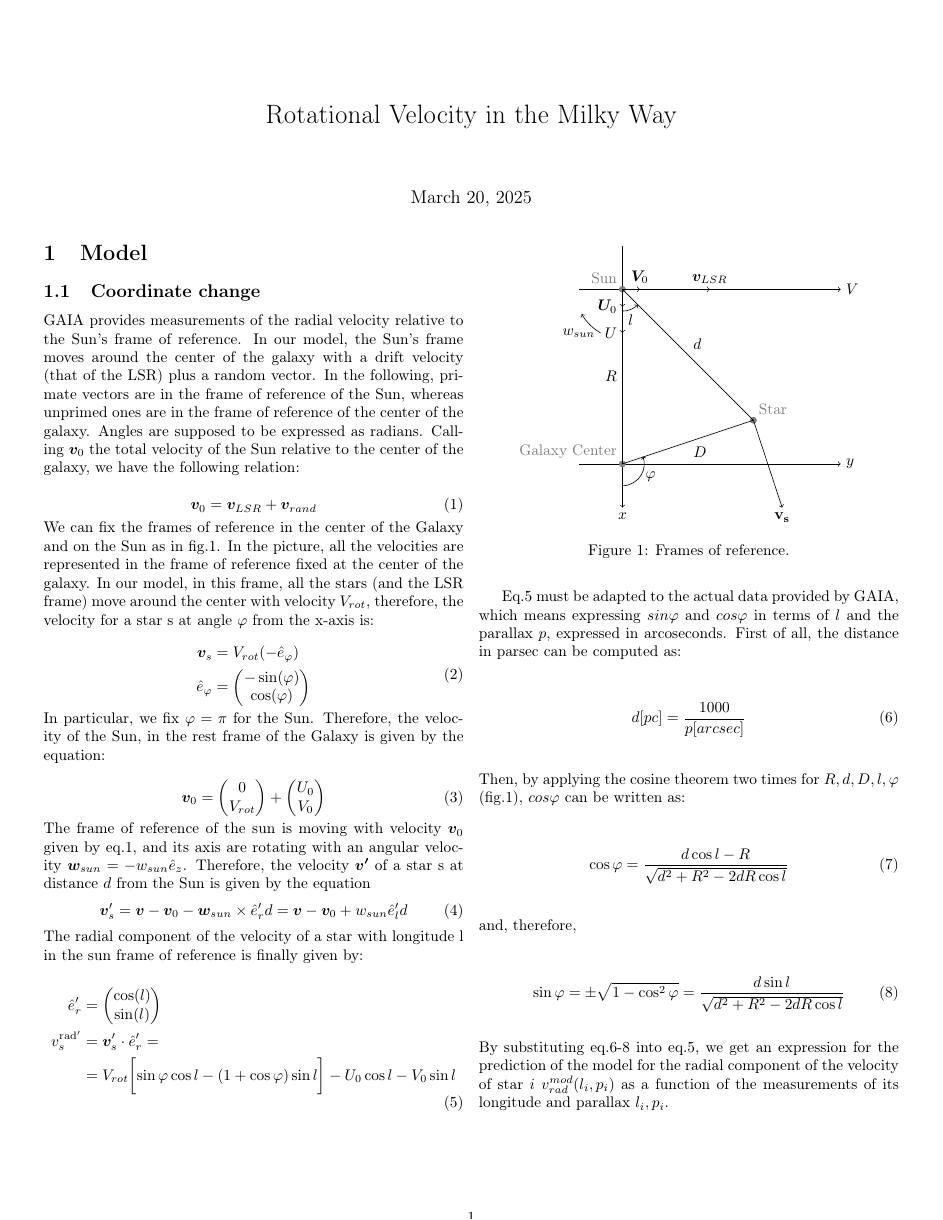
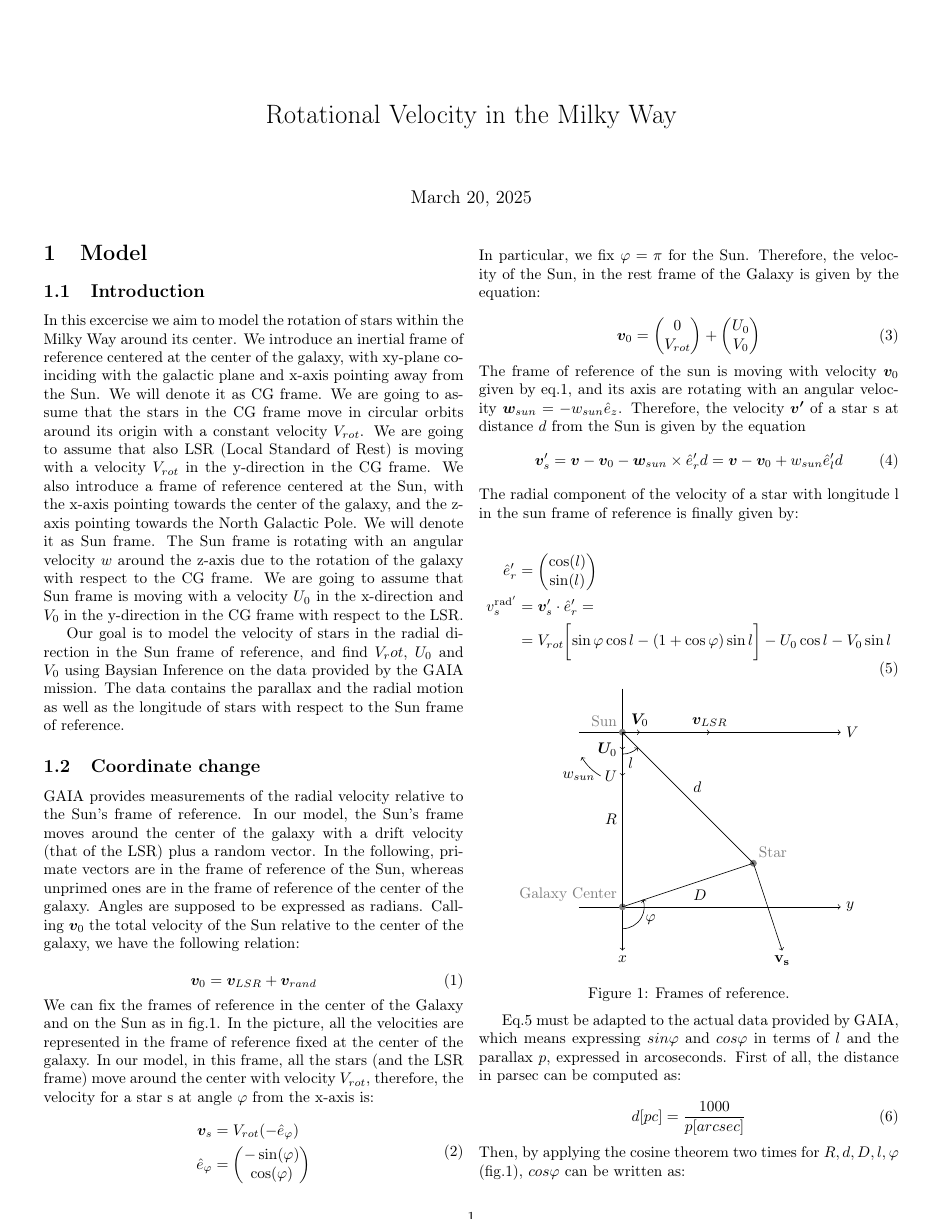
Before and after one commit to MichalMaszkowski/Laboratorio_di_Modellizzazione_Dati, a LaTeX document (esperienza1/LatekProject/main.tex, which reads esperienza1/LatekProject/CoordinateChange.tex): the whole page before the commit and page 1 of 2 after it. Compiled offline with pdfLaTeX.

Commit message:
add introduction section to the report
first sketch of the introduction section
it is a brief overview of the experiment and the goals of the report
will need to be expanded and combined with the change of coordinates section

```diff
--- a/esperienza1/LatekProject/CoordinateChange.tex
+++ b/esperienza1/LatekProject/CoordinateChange.tex
@@ -1,3 +1,19 @@
+\subsection{Introduction}
+
+In this excercise we aim to model the rotation of stars within the Milky Way around its center.
+We introduce an inertial frame of reference centered at the center of the galaxy,
+with xy-plane coinciding with the galactic plane and x-axis pointing away from the Sun. We will denote it as CG frame.
+We are going to assume that the stars in the CG frame move in circular orbits around its origin with a constant velocity $V_{rot}$.
+We are going to assume that also LSR (Local Standard of Rest) is moving with a velocity $V_{rot}$ in the y-direction in the CG frame.
+We also introduce a frame of reference centered at the Sun, with the x-axis pointing towards the center of the galaxy,
+and the z-axis pointing towards the North Galactic Pole. We will denote it as Sun frame.
+The Sun frame is rotating with an angular velocity $w$ around the z-axis due to the rotation of the galaxy with respect to the CG frame.
+We are going to assume that Sun frame is moving with a velocity $U_0$ in the x-direction and $V_0$ in the y-direction in the CG frame with respect to the LSR.
+
+Our goal is to model the velocity of stars in the radial direction in the Sun frame of reference,
+and find $V_rot$, $U_0$ and $V_0$ using Baysian Inference on the data provided by the GAIA mission.
+The data contains the parallax and the radial motion as well as the longitude of stars with respect to the Sun frame of reference.
+
 \subsection{Coordinate change}
 
 GAIA provides measurements of the radial velocity relative to the Sun's frame of reference. In our model, the Sun's frame moves around the center of the galaxy with a drift velocity (that of the LSR) plus a random vector.
```
